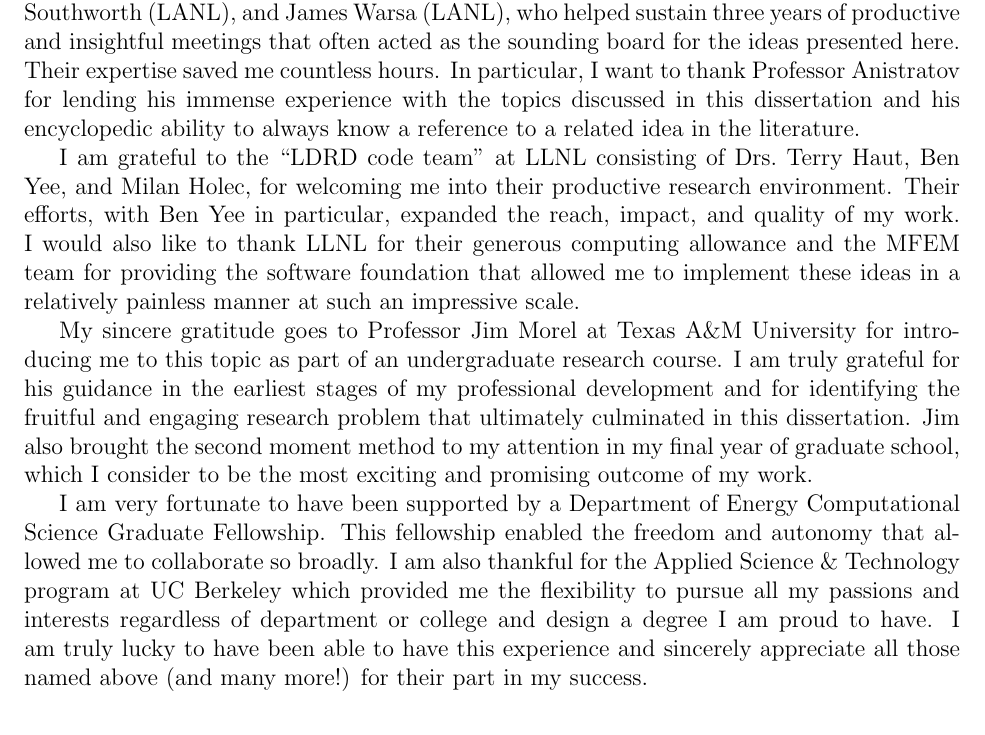
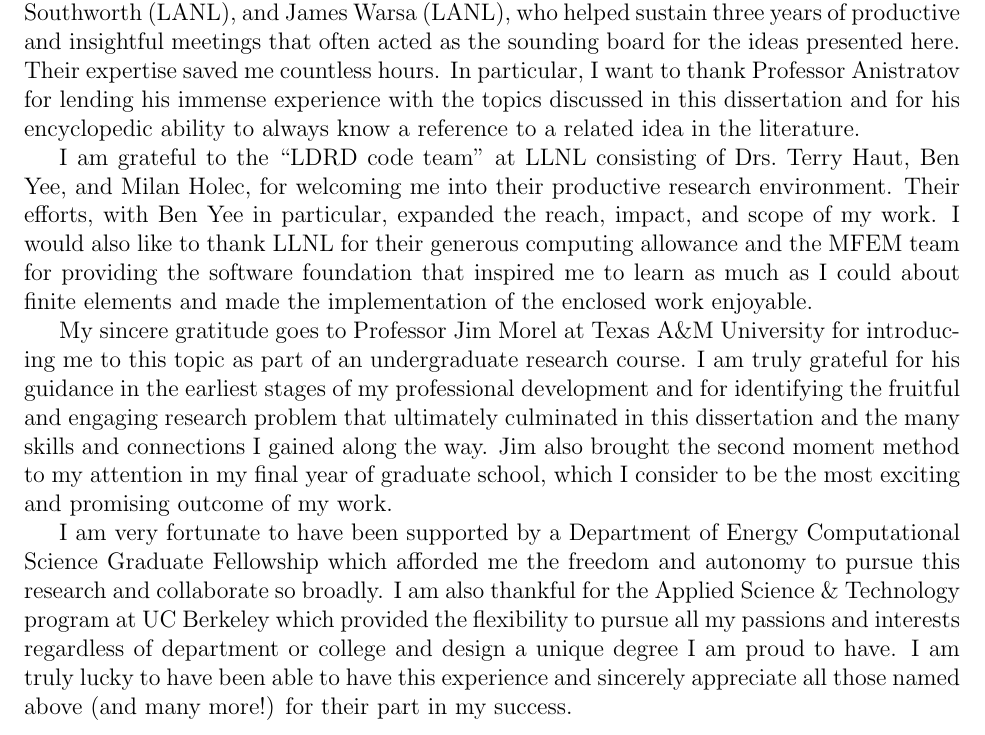
Before and after one commit to smsolivier/dissertation, a LaTeX thesis (doc.tex, which reads chapters/acknowledge.tex): part of page 17 of 223, cut so that both start at the same text. Compiled offline with pdfLaTeX.

Commit message:
minor changes

```diff
--- a/chapters/acknowledge.tex
+++ b/chapters/acknowledge.tex
@@ -5,15 +5,16 @@
 I am deeply grateful for the support and guidance of many people.
 Foremost, I would like to thank Dr.~Terry Haut, my external advisor from Lawrence Livermore National Laboratory, for his expertise, mentorship, endless encouragement, and infectious enthusiasm for all things math. I would not be the confident mathematician I am today without his calming guidance or our many discussions over the past four years. By Terry's example, I learned to value and enjoy collaboration almost as much as the technical details.
 
-I would also like to thank the members of the ``VEF Biweekly Meeting'', Professor Dmitriy Anistratov (North Carolina State University) and Drs.~Terry Haut, Ben Yee (LLNL), Ben Southworth (LANL), and James Warsa (LANL), who helped sustain three years of productive and insightful meetings that often acted as the sounding board for the ideas presented here. Their expertise saved me countless hours. In particular, I want to thank Professor Anistratov for lending his immense experience with the topics discussed in this dissertation and his encyclopedic ability to always know a reference to a related idea in the literature.
+I would also like to thank the members of the ``VEF Biweekly Meeting'', Professor Dmitriy Anistratov (North Carolina State University) and Drs.~Terry Haut, Ben Yee (LLNL), Ben Southworth (LANL), and James Warsa (LANL), who helped sustain three years of productive and insightful meetings that often acted as the sounding board for the ideas presented here. Their expertise saved me countless hours. In particular, I want to thank Professor Anistratov for lending his immense experience with the topics discussed in this dissertation and for his encyclopedic ability to always know a reference to a related idea in the literature.
 
-I am grateful to the ``LDRD code team'' at LLNL consisting of Drs.~Terry Haut, Ben Yee, and Milan Holec, for welcoming me into their productive research environment. Their efforts, with Ben Yee in particular, expanded the reach, impact, and quality of my work. I would also like to thank LLNL for their generous computing allowance and the MFEM team for providing the software foundation that allowed me to implement these ideas in a relatively painless manner at such an impressive scale.
+I am grateful to the ``LDRD code team'' at LLNL consisting of Drs.~Terry Haut, Ben Yee, and Milan Holec, for welcoming me into their productive research environment. Their efforts, with Ben Yee in particular, expanded the reach, impact, and scope of my work. I would also like to thank LLNL for their generous computing allowance and the MFEM team for providing the software foundation that inspired me to learn as much as I could about finite elements and made the implementation of the enclosed work enjoyable.
 
 My sincere gratitude goes to Professor Jim Morel at Texas A\&M University for introducing me to this topic as part of an undergraduate research course.
-I am truly grateful for his guidance in the earliest stages of my professional development and for identifying the fruitful and engaging research problem that ultimately culminated in this dissertation.
+I am truly grateful for his guidance in the earliest stages of my professional development and for identifying the fruitful and engaging research problem that ultimately culminated in this dissertation and the many skills and connections I gained along the way.
 Jim also brought the second moment method to my attention in my final year of graduate school, which I consider to be the most exciting and promising outcome of my work.
 
-I am very fortunate to have been supported by a Department of Energy Computational Science Graduate Fellowship. This fellowship enabled the freedom and autonomy that allowed me to collaborate so broadly. I am also thankful for the Applied Science \& Technology program at UC Berkeley which provided me the flexibility to pursue all my passions and interests regardless of department or college and design a degree I am proud to have. I am truly lucky to have been able to have this experience and sincerely appreciate all those named above (and many more!) for their part in my success.
+I am very fortunate to have been supported by a Department of Energy Computational Science Graduate Fellowship which afforded me the freedom and autonomy to pursue this research and collaborate so broadly.
+I am also thankful for the Applied Science \& Technology program at UC Berkeley which provided the flexibility to pursue all my passions and interests regardless of department or college and design a unique degree I am proud to have. I am truly lucky to have been able to have this experience and sincerely appreciate all those named above (and many more!) for their part in my success.
 
 % Finally, thanks to Professor Per-Olof Persson for taking me on as a student in my final semester and serving on my qualifying and dissertation committees.
 \end{document}
```
